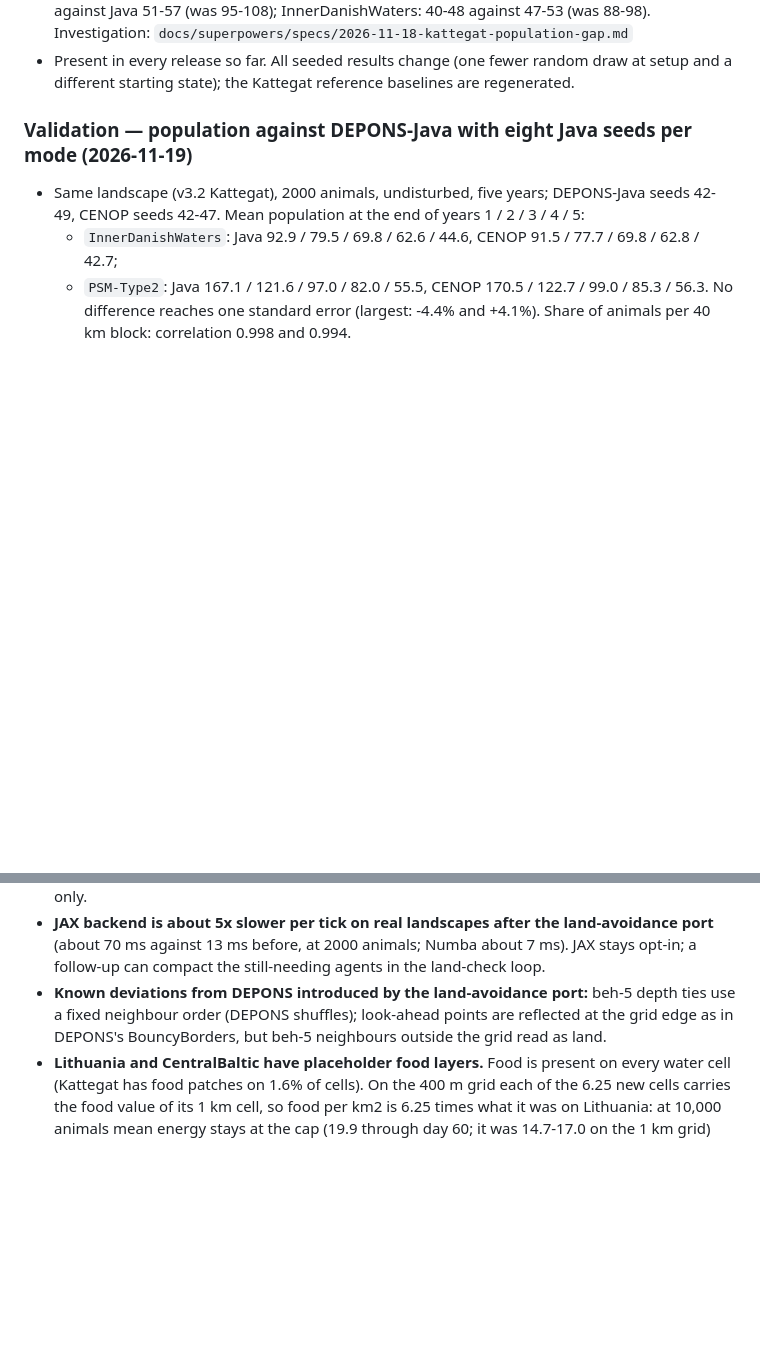
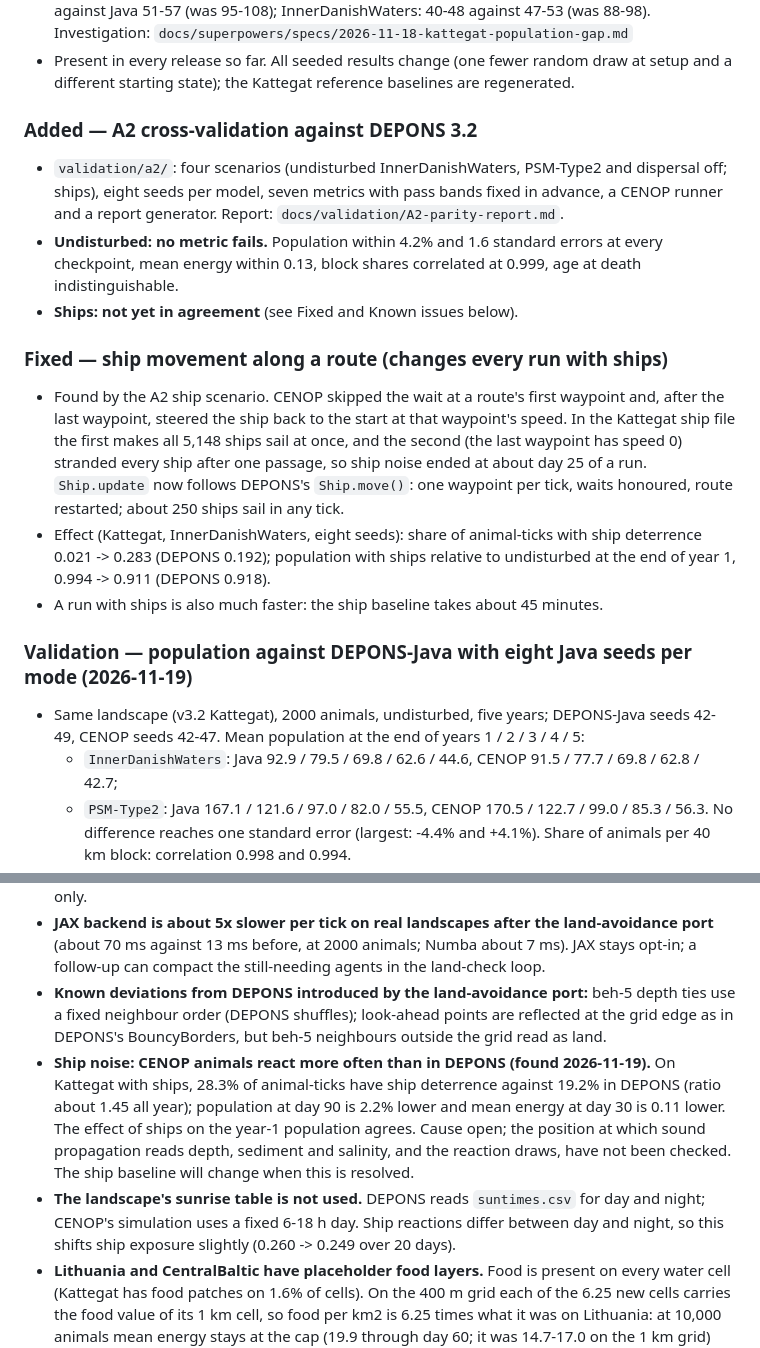
Before and after one commit to razinkele/CENOP, a Markdown page: CHANGELOG.md, 2 parts joined by grey strips. GitHub-like rendering; blank space fills up the shorter version.

```diff
--- a/CHANGELOG.md
+++ b/CHANGELOG.md
@@ -87,6 +87,27 @@ All notable changes to CENOP-JASMINE are documented in this file.
   `docs/superpowers/specs/2026-11-18-kattegat-population-gap.md`
 - Present in every release so far. All seeded results change (one fewer random draw at
   setup and a different starting state); the Kattegat reference baselines are regenerated.
+
+### Added — A2 cross-validation against DEPONS 3.2
+- `validation/a2/`: four scenarios (undisturbed InnerDanishWaters, PSM-Type2 and dispersal
+  off; ships), eight seeds per model, seven metrics with pass bands fixed in advance, a
+  CENOP runner and a report generator. Report: `docs/validation/A2-parity-report.md`.
+- **Undisturbed: no metric fails.** Population within 4.2% and 1.6 standard errors at every
+  checkpoint, mean energy within 0.13, block shares correlated at 0.999, age at death
+  indistinguishable.
+- **Ships: not yet in agreement** (see Fixed and Known issues below).
+
+### Fixed — ship movement along a route (changes every run with ships)
+- Found by the A2 ship scenario. CENOP skipped the wait at a route's first waypoint and,
+  after the last waypoint, steered the ship back to the start at that waypoint's speed. In
+  the Kattegat ship file the first makes all 5,148 ships sail at once, and the second (the
+  last waypoint has speed 0) stranded every ship after one passage, so ship noise ended at
+  about day 25 of a run. `Ship.update` now follows DEPONS's `Ship.move()`: one waypoint per
+  tick, waits honoured, route restarted; about 250 ships sail in any tick.
+- Effect (Kattegat, InnerDanishWaters, eight seeds): share of animal-ticks with ship
+  deterrence 0.021 -> 0.283 (DEPONS 0.192); population with ships relative to undisturbed at
+  the end of year 1, 0.994 -> 0.911 (DEPONS 0.918).
+- A run with ships is also much faster: the ship baseline takes about 45 minutes.
 
 ### Validation — population against DEPONS-Java with eight Java seeds per mode (2026-11-19)
 - Same landscape (v3.2 Kattegat), 2000 animals, undisturbed, five years; DEPONS-Java seeds
@@ -364,6 +385,15 @@ All notable changes to CENOP-JASMINE are documented in this file.
 - **Known deviations from DEPONS introduced by the land-avoidance port:** beh-5 depth ties use a
   fixed neighbour order (DEPONS shuffles); look-ahead points are reflected at the grid edge as in
   DEPONS's BouncyBorders, but beh-5 neighbours outside the grid read as land.
+- **Ship noise: CENOP animals react more often than in DEPONS (found 2026-11-19).** On
+  Kattegat with ships, 28.3% of animal-ticks have ship deterrence against 19.2% in DEPONS
+  (ratio about 1.45 all year); population at day 90 is 2.2% lower and mean energy at day 30
+  is 0.11 lower. The effect of ships on the year-1 population agrees. Cause open; the
+  position at which sound propagation reads depth, sediment and salinity, and the reaction
+  draws, have not been checked. The ship baseline will change when this is resolved.
+- **The landscape's sunrise table is not used.** DEPONS reads `suntimes.csv` for day and
+  night; CENOP's simulation uses a fixed 6-18 h day. Ship reactions differ between day and
+  night, so this shifts ship exposure slightly (0.260 -> 0.249 over 20 days).
 - **Lithuania and CentralBaltic have placeholder food layers.** Food is present on every
   water cell (Kattegat has food patches on 1.6% of cells). On the 400 m grid each of the
   6.25 new cells carries the food value of its 1 km cell, so food per km2 is 6.25 times
```
Also changed, not shown: docs/validation/A2-parity-report-tables.md (added, +153 -0 lines), docs/validation/A2-parity-report.md (added, +127 -0 lines), docs/validation/figures/a2-d-ships.png (added), docs/validation/figures/a2-u-idw.png (added), docs/validation/figures/a2-u-off.png (added), docs/validation/figures/a2-u-psm.png (added), 10 other files.
